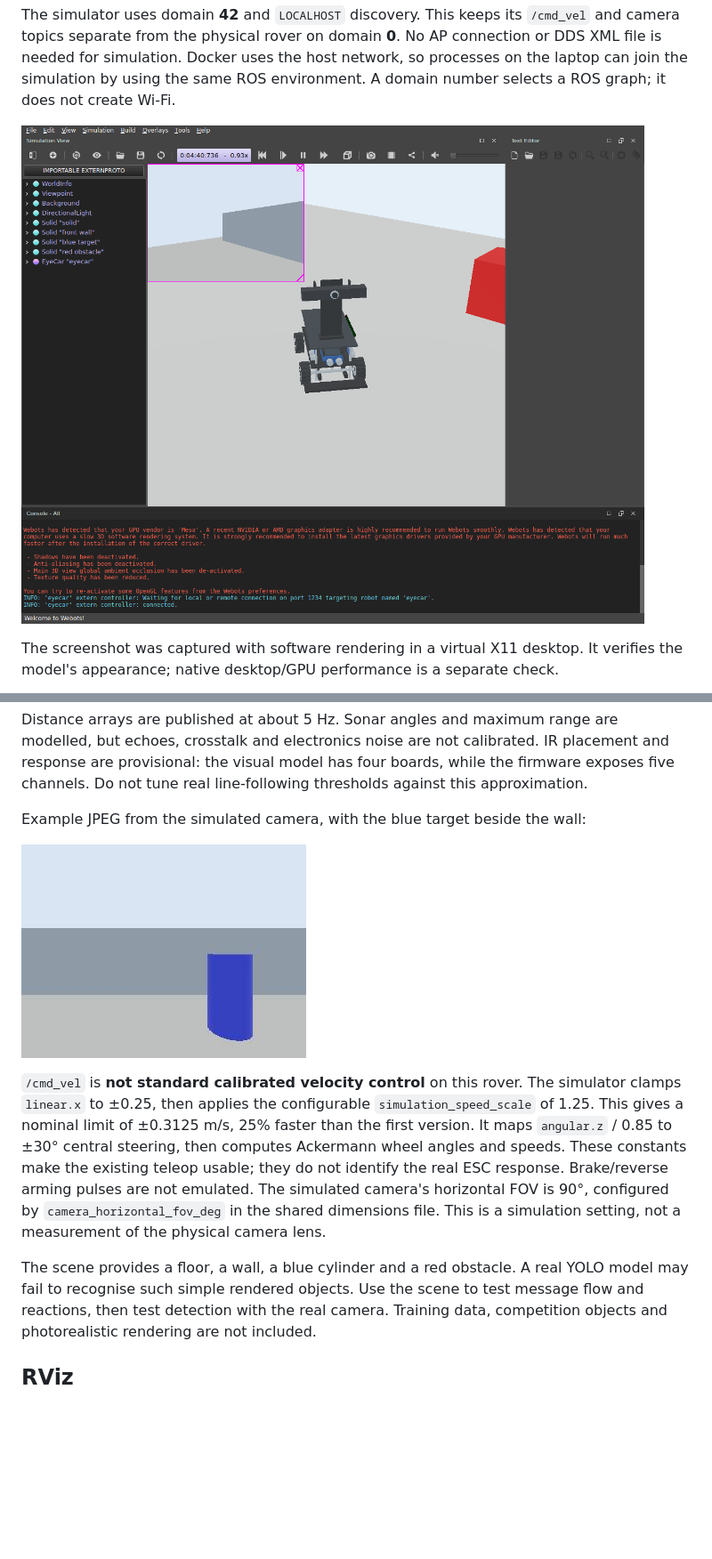
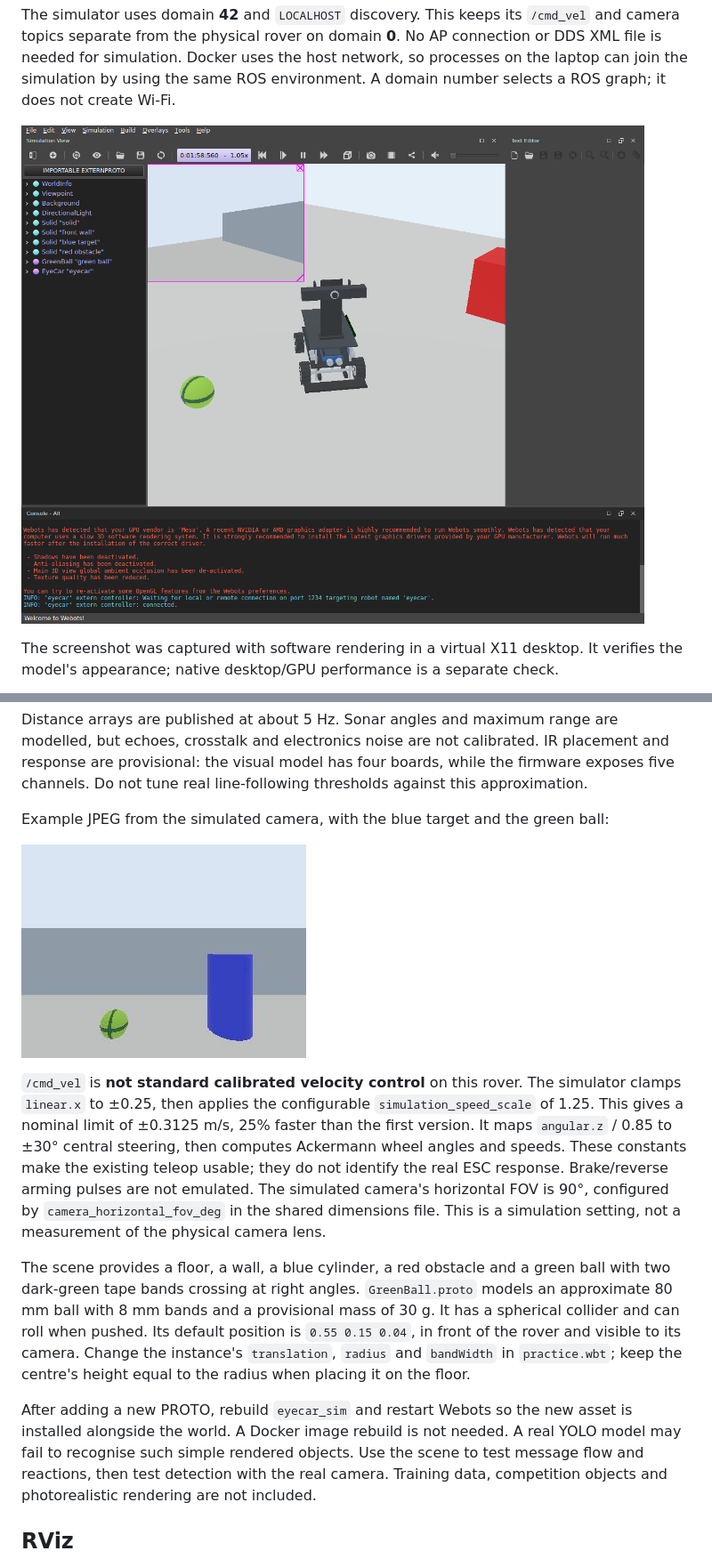
Before and after one commit to mavxa/eyecar-ros2, a Markdown page: docs/SIMULATION.md, 2 parts joined by grey strips. Shown at 89% size. Rendered like a GitHub page; pictures changed too: docs/images/Webots camera.jpg, docs/images/Webots scene.png; blank space fills up the shorter version.

Commit message:
feat: add a green ball with crossed bands to the practice world

```diff
--- a/docs/SIMULATION.md
+++ b/docs/SIMULATION.md
@@ -138,7 +138,7 @@ IR placement and response are provisional: the visual model has four boards,
 while the firmware exposes five channels. Do not tune real line-following
 thresholds against this approximation.
 
-Example JPEG from the simulated camera, with the blue target beside the wall:
+Example JPEG from the simulated camera, with the blue target and the green ball:
 
 ![Synthetic camera image](images/Webots%20camera.jpg)
 
@@ -153,8 +153,17 @@ The simulated camera's horizontal FOV is 90°, configured by
 `camera_horizontal_fov_deg` in the shared dimensions file. This is a simulation
 setting, not a measurement of the physical camera lens.
 
-The scene provides a floor, a wall, a blue cylinder and a red obstacle. A real
-YOLO model may fail to recognise such simple rendered objects. Use the scene
+The scene provides a floor, a wall, a blue cylinder, a red obstacle and a green
+ball with two dark-green tape bands crossing at right angles. `GreenBall.proto`
+models an approximate 80 mm ball with 8 mm bands and a provisional mass of 30 g.
+It has a spherical collider and can roll when pushed. Its default position is
+`0.55 0.15 0.04`, in front of the rover and visible to its camera. Change the
+instance's `translation`, `radius` and `bandWidth` in `practice.wbt`; keep the
+centre's height equal to the radius when placing it on the floor.
+
+After adding a new PROTO, rebuild `eyecar_sim` and restart Webots so the new
+asset is installed alongside the world. A Docker image rebuild is not needed.
+A real YOLO model may fail to recognise such simple rendered objects. Use the scene
 to test message flow and reactions, then test detection with the real camera.
 Training data, competition objects and photorealistic rendering are not included.
 
```
Also changed, not shown: other parts of docs/SIMULATION.md (+3 -0 lines), 4 other files.
